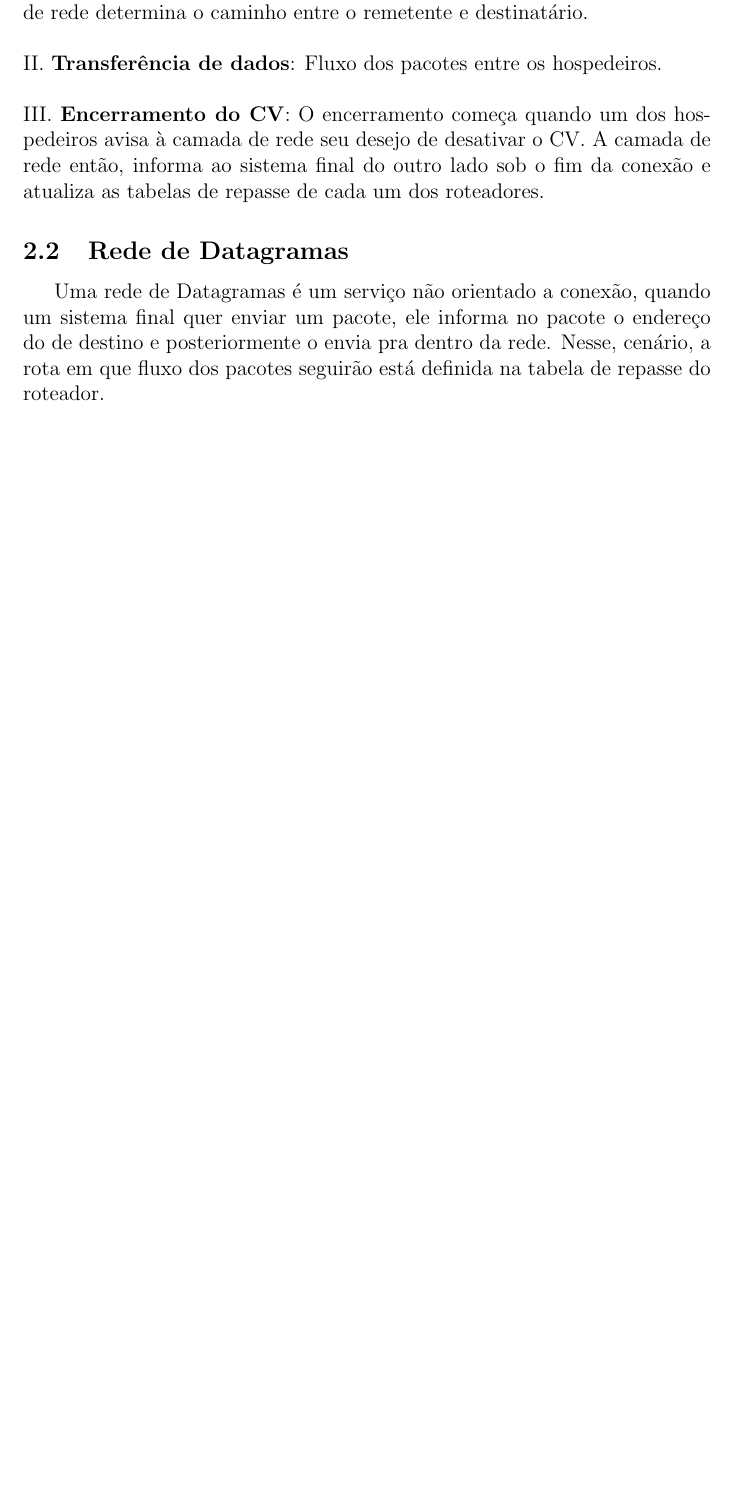
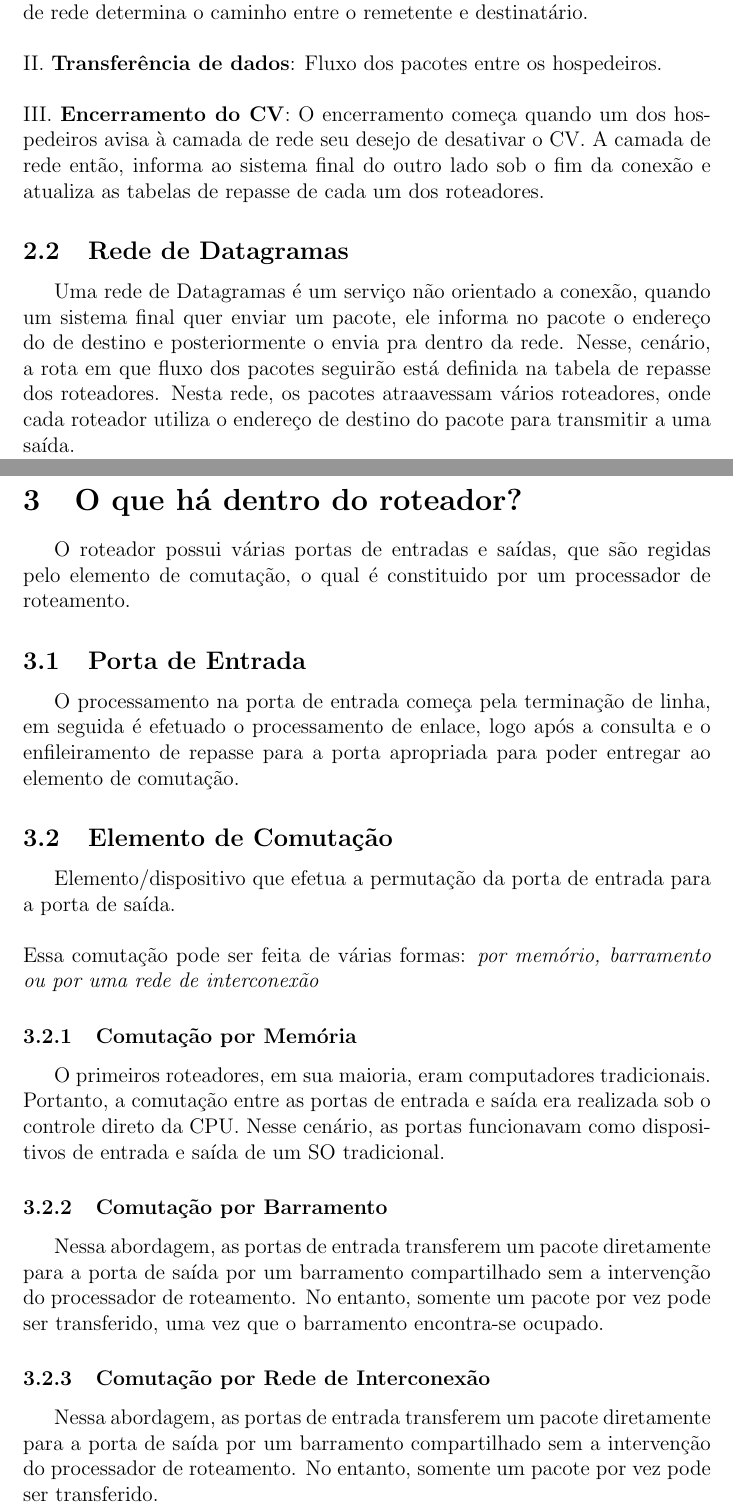
Before and after one commit to leandrocodes/redes2-resumo-prova, a LaTeX document (resumo.tex): part of page 4 of 4 before the commit and two parts of pages 4 and 5 of 5 after it, the two joined at a grey line, cut so that both start at the same text, the shorter picture padded with empty space. Compiled offline with pdfLaTeX.

Commit message:
roteador

```diff
--- a/resumo.tex
+++ b/resumo.tex
@@ -118,6 +119,35 @@ hospedeiros de origem e destino. O qual contém um número para cada enlace e re
 \subsection{Rede de Datagramas}
 Uma rede de Datagramas é um serviço não orientado a conexão, quando um sistema final quer enviar um pacote, ele informa no pacote
 o endereço do de destino e posteriormente o envia pra dentro da rede. Nesse, cenário, a rota em que fluxo dos pacotes seguirão está definida
-na tabela de repasse do roteador.
+na tabela de repasse dos roteadores. Nesta rede, os pacotes atraavessam vários roteadores, onde cada roteador utiliza o endereço de destino do
+pacote para transmitir a uma saída.
+
+\newpage
+\section{O que há dentro do roteador?}
+O roteador possui várias portas de entradas e saídas, que são regidas pelo elemento de comutação, o qual é constituido por um processador de
+roteamento.
+
+\subsection{Porta de Entrada}
+O processamento na porta de entrada começa pela terminação de linha, em seguida é efetuado o processamento de enlace, logo após a consulta e o
+enfileiramento de repasse para a porta apropriada para poder entregar ao elemento de comutação.
+
+\subsection{Elemento de Comutação}
+Elemento/dispositivo que efetua a permutação da porta de entrada para a porta de saída.
+\\
+\\*
+Essa comutação pode ser feita de várias formas: \textit{por memório, barramento ou por uma rede de interconexão}
+
+\subsubsection{Comutação por Memória}
+O primeiros roteadores, em sua maioria, eram computadores tradicionais. Portanto, a comutação entre as portas de entrada e saída era realizada
+sob o controle direto da CPU. Nesse cenário, as portas funcionavam como dispositivos de entrada e saída de um SO tradicional.
+
+\subsubsection{Comutação por Barramento}
+Nessa abordagem, as portas de entrada transferem um pacote diretamente para a porta de saída por um barramento compartilhado sem a intervenção
+do processador de roteamento. No entanto, somente um pacote por vez pode ser transferido, uma vez que o barramento encontra-se ocupado.
+
+\subsubsection{Comutação por Rede de Interconexão}
+Nessa abordagem, as portas de entrada transferem um pacote diretamente para a porta de saída por um barramento compartilhado sem a intervenção
+do processador de roteamento. No entanto, somente um pacote por vez pode ser transferido.
+
 
 \end{document}
```
Also changed, not shown: resumo.tex (1 more changed lines).
